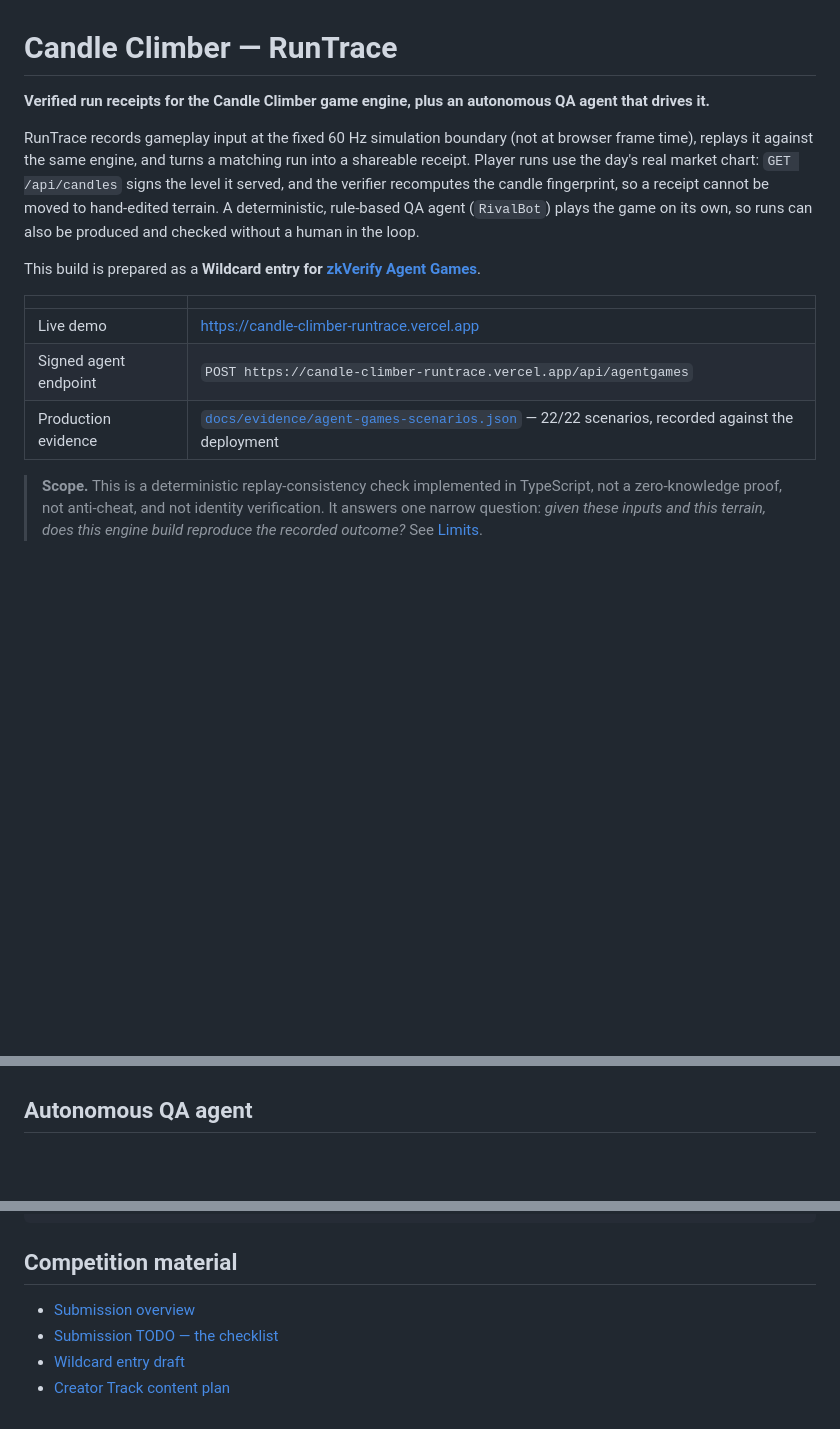
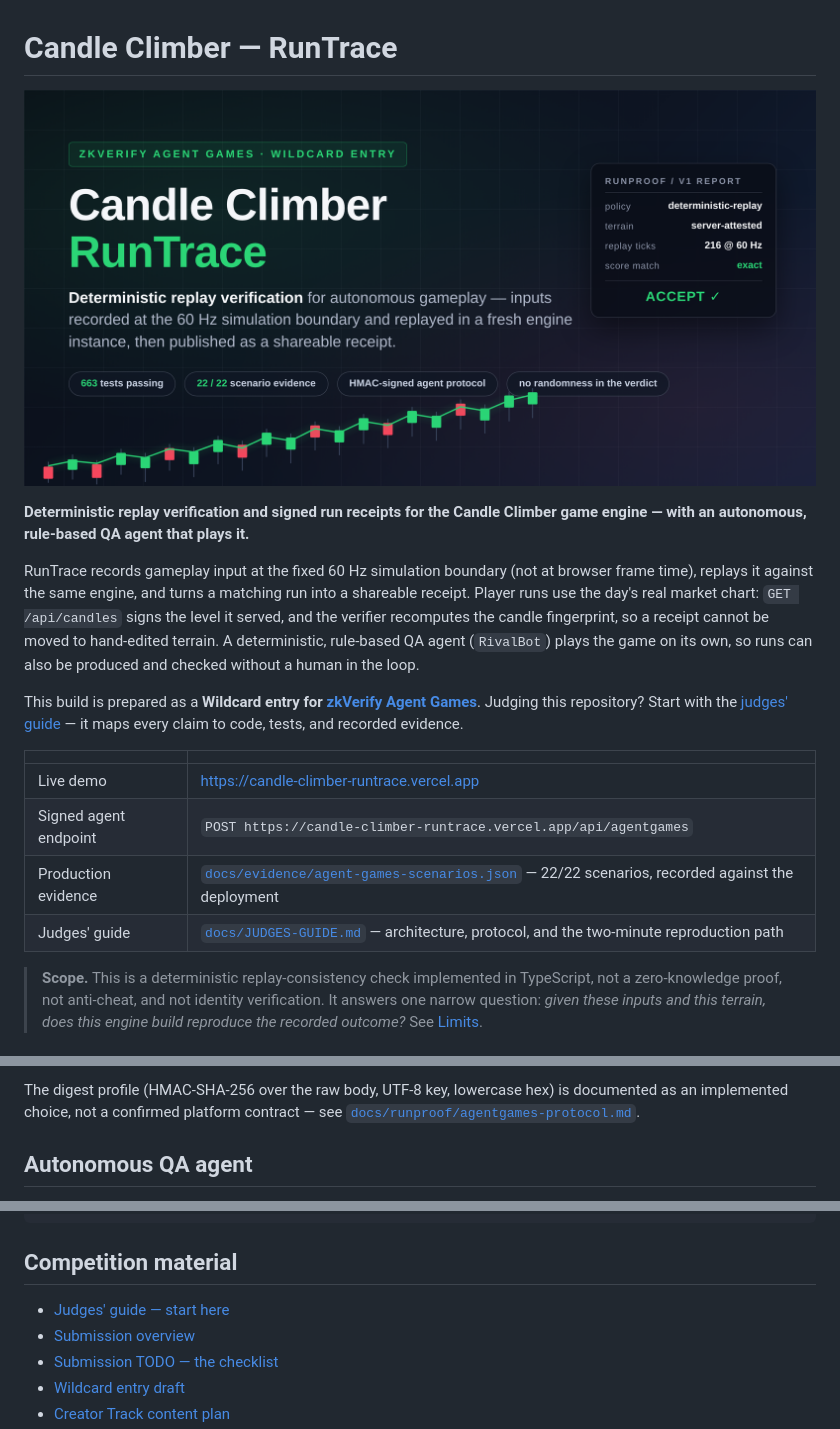
Before and after one commit to 0o0r7/candle-climber-runtrace-agentgames, a Markdown page: README.md, 3 parts joined by grey strips. Drawn GitHub-style; pictures changed too: docs/assets/readme-hero.png (added); blank space fills up the shorter version.

```diff
--- a/README.md
+++ b/README.md
@@ -1,16 +1,21 @@
 # Candle Climber — RunTrace
 
-**Verified run receipts for the Candle Climber game engine, plus an autonomous QA agent that drives it.**
+<p align="center">
+  <img src="docs/assets/readme-hero.png" alt="Candle Climber — RunTrace: deterministic replay verification for autonomous gameplay — fixed-tick input recording, engine replay, and signed run receipts (zkVerify Agent Games Wildcard entry)" width="100%">
+</p>
+
+**Deterministic replay verification and signed run receipts for the Candle Climber game engine — with an autonomous, rule-based QA agent that plays it.**
 
 RunTrace records gameplay input at the fixed 60 Hz simulation boundary (not at browser frame time), replays it against the same engine, and turns a matching run into a shareable receipt. Player runs use the day's real market chart: `GET /api/candles` signs the level it served, and the verifier recomputes the candle fingerprint, so a receipt cannot be moved to hand-edited terrain. A deterministic, rule-based QA agent (`RivalBot`) plays the game on its own, so runs can also be produced and checked without a human in the loop.
 
-This build is prepared as a **Wildcard entry for [zkVerify Agent Games](https://agentgames.zkverify.io/events/wildcard)**.
+This build is prepared as a **Wildcard entry for [zkVerify Agent Games](https://agentgames.zkverify.io/events/wildcard)**. Judging this repository? Start with the [judges' guide](docs/JUDGES-GUIDE.md) — it maps every claim to code, tests, and recorded evidence.
 
 | | |
 | --- | --- |
 | Live demo | <https://candle-climber-runtrace.vercel.app> |
 | Signed agent endpoint | `POST https://candle-climber-runtrace.vercel.app/api/agentgames` |
 | Production evidence | [`docs/evidence/agent-games-scenarios.json`](docs/evidence/agent-games-scenarios.json) — 22/22 scenarios, recorded against the deployment |
+| Judges' guide | [`docs/JUDGES-GUIDE.md`](docs/JUDGES-GUIDE.md) — architecture, protocol, and the two-minute reproduction path |
 
 > **Scope.** This is a deterministic replay-consistency check implemented in TypeScript, not a zero-knowledge proof, not anti-cheat, and not identity verification. It answers one narrow question: *given these inputs and this terrain, does this engine build reproduce the recorded outcome?* See [Limits](#limits).
 
@@ -87,3 +113,5 @@ Malformed or out-of-bounds requests return an HTTP error rather than a decision.
+The digest profile (HMAC-SHA-256 over the raw body, UTF-8 key, lowercase hex) is documented as an implemented choice, not a confirmed platform contract — see [`docs/runproof/agentgames-protocol.md`](docs/runproof/agentgames-protocol.md).
+
 ## Autonomous QA agent
 
 `RivalBot` is a deterministic planner: it chooses jump / RUSH actions from the seed, engine state, and one of three existing personality profiles — precise (`wickcop`), greedy (`goldenbull`), patient (`frostliquidator`). It uses no LLM, no network, and no randomness for gameplay decisions.
@@ -124,6 +152,7 @@ docs/competition/       Agent Games submission material
 
 ## Competition material
 
+- [Judges' guide — start here](docs/JUDGES-GUIDE.md)
 - [Submission overview](docs/competition/README.md)
 - [Submission TODO — the checklist](docs/competition/TODO.md)
 - [Wildcard entry draft](docs/competition/wildcard-entry.md)
```
Also changed, not shown: other parts of README.md (+21 -0 lines), docs/ECONOMY-LAWS.md (+2 -2 lines), docs/JUDGES-GUIDE.md (added, +196 -0 lines), 3 other files.
